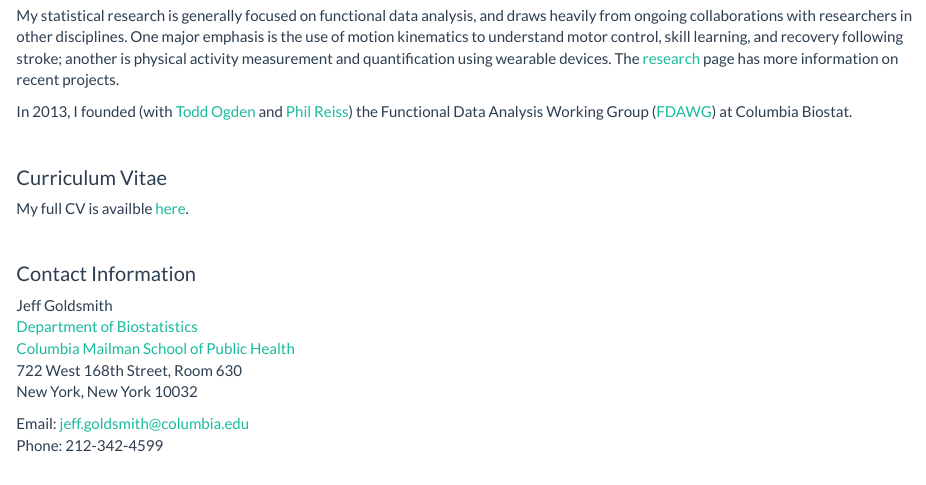
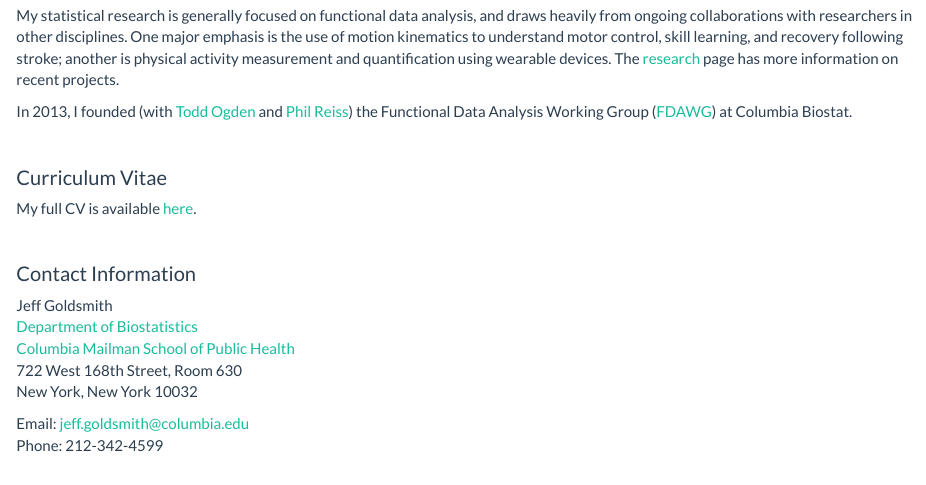
Before and after one commit to jeff-goldsmith/jeff-goldsmith.github.io, an R Markdown document (index.Rmd): the page in a window 1100 px wide, from 650 px down. The pictures show the output file index.html that the author committed with the source, opened offline; library style sheets and scripts come from the installed R packages.

Commit message:
typo fix

```diff
--- a/index.Rmd
+++ b/index.Rmd
@@ -18,7 +18,7 @@
 
 #### Curriculum Vitae
 
-My full CV is availble [here](Downloads/CV_Goldsmith.pdf).
+My full CV is available [here](Downloads/CV_Goldsmith.pdf).
 
 <br>
 
```
Also changed, not shown: index.html.
